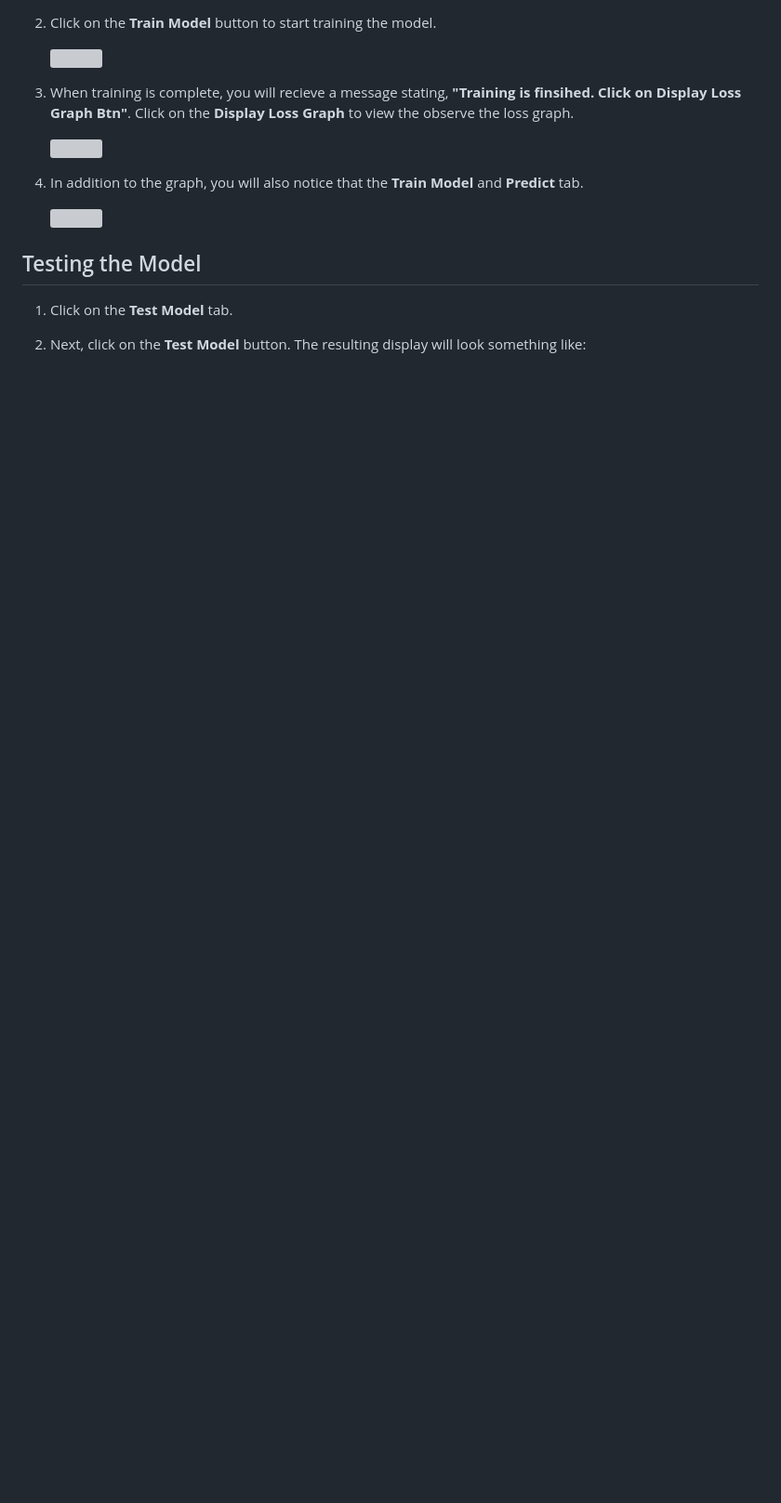
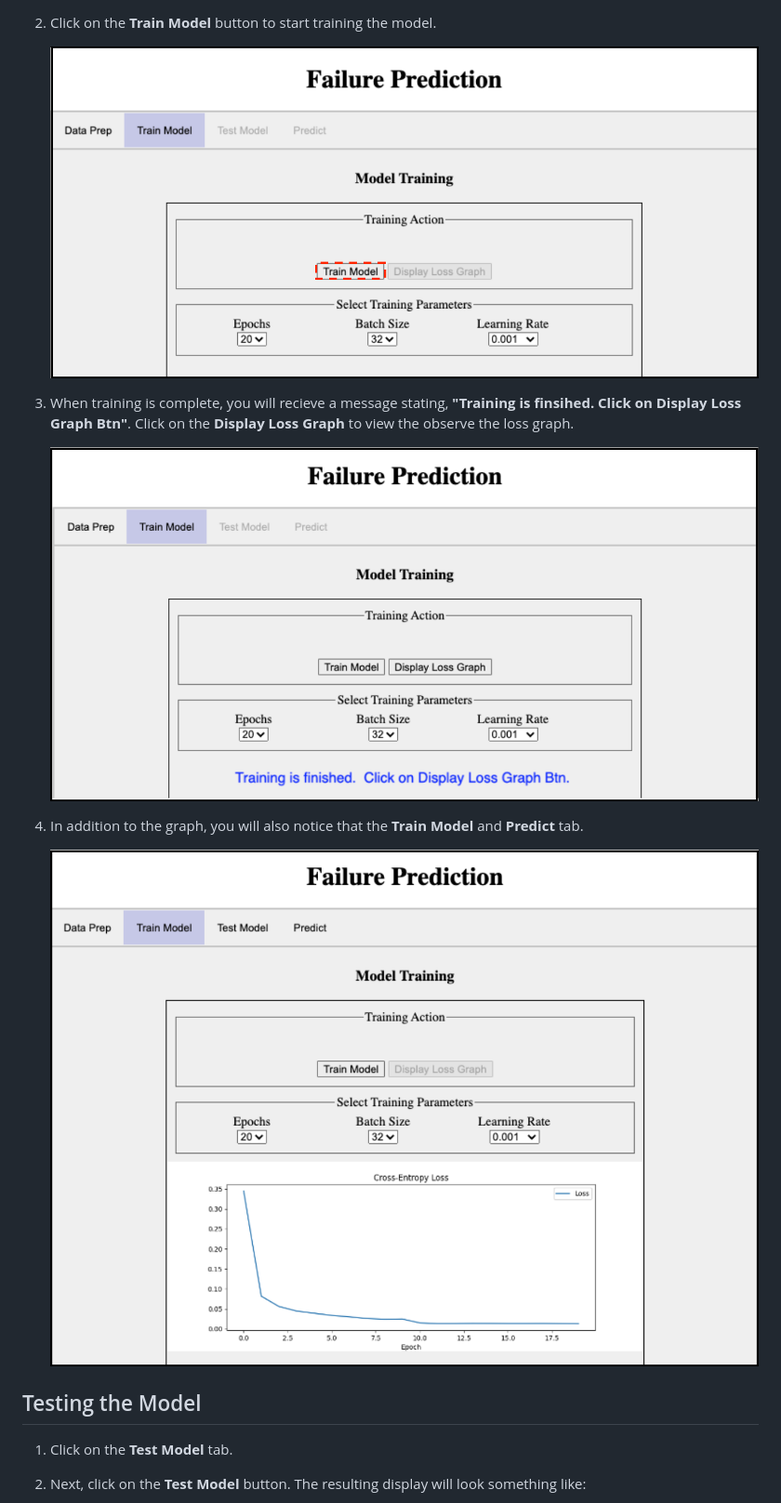
Before and after one commit to Enterprise-Neurosystem/edge-failure-prediction, a Markdown page: docs/instructions.md, the part around one of its changes. Shown at 93% size. GitHub-like rendering; blank space fills up the shorter version; grey boxes are pictures that could not be loaded.

```diff
--- a/docs/instructions.md
+++ b/docs/instructions.md
@@ -49,15 +49,15 @@
 
 2. Click on the **Train Model** button to start training the model.
 
-    ![](/workshop/images/train_model_btn.png)
+    ![](/docs/images/train_model_btn.png)
 
 3. When training is complete, you will recieve a message stating, **"Training is finsihed. Click on Display Loss Graph Btn"**. Click on the **Display Loss Graph** to view the observe the loss graph.
 
-    ![](/workshop/images/training_is_finished.png)
+    ![](/docs/images/training_is_finished.png)
 
 4. In addition to the graph, you will also notice that the **Train Model** and **Predict** tab.
 
-    ![](/workshop/images/loss_graph.png)
+    ![](/docs/images/loss_graph.png)
 
 ## Testing the Model
 
```
Also changed, not shown: other parts of docs/instructions.md (+16 -14 lines).
